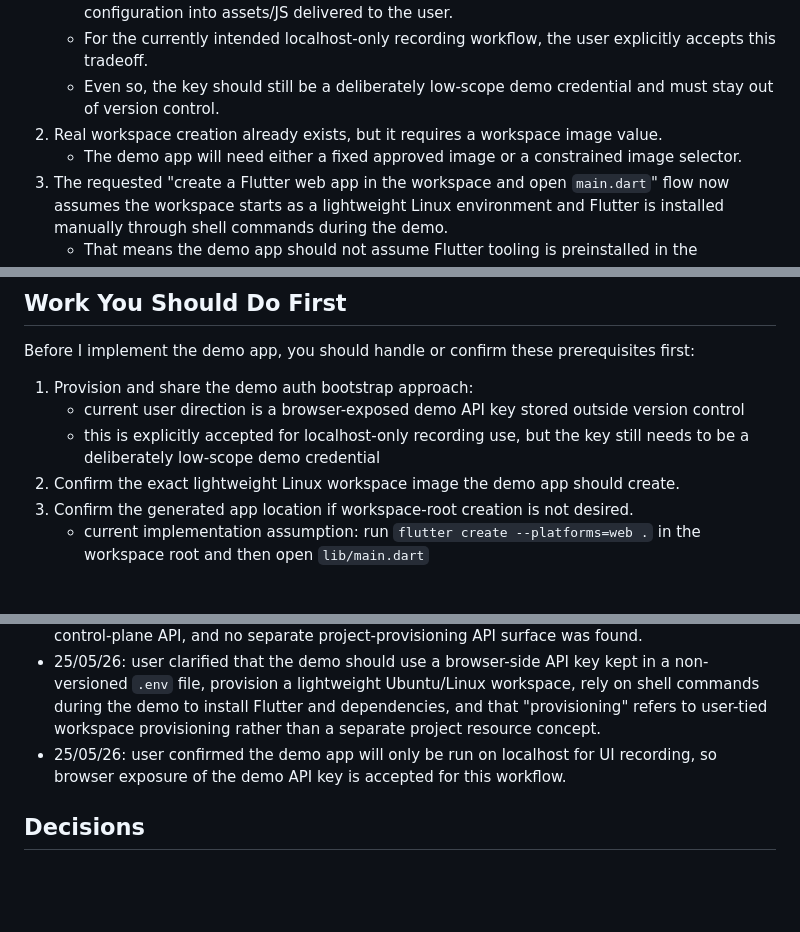
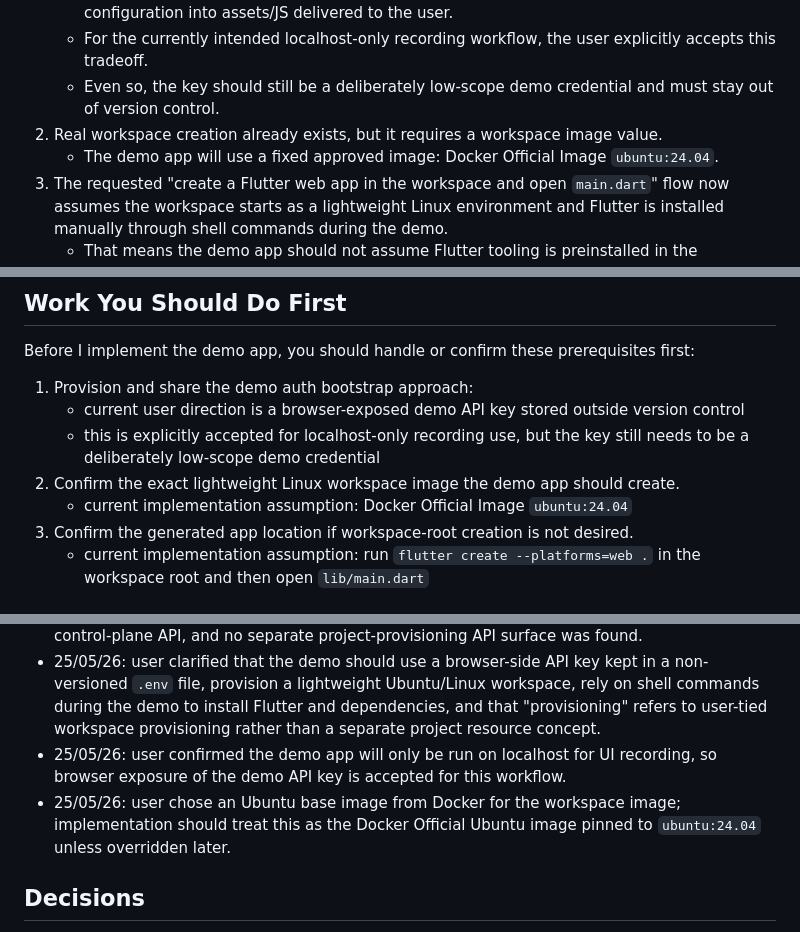
Before and after one commit to ObsidianXVI/CortadoBackend, a Markdown page: INTERIM_TASK.md, 3 parts joined by grey strips. Rendered like a GitHub page; blank space fills up the shorter version.

Commit message:
feat(demo): pin ubuntu workspace image

```diff
--- a/INTERIM_TASK.md
+++ b/INTERIM_TASK.md
@@ -96,7 +96,7 @@ These are not changes I am allowed to implement in this task, but they are prere
    - For the currently intended localhost-only recording workflow, the user explicitly accepts this tradeoff.
    - Even so, the key should still be a deliberately low-scope demo credential and must stay out of version control.
 2. Real workspace creation already exists, but it requires a workspace image value.
-   - The demo app will need either a fixed approved image or a constrained image selector.
+   - The demo app will use a fixed approved image: Docker Official Image `ubuntu:24.04`.
 3. The requested "create a Flutter web app in the workspace and open `main.dart`" flow now assumes the workspace starts as a lightweight Linux environment and Flutter is installed manually through shell commands during the demo.
    - That means the demo app should not assume Flutter tooling is preinstalled in the workspace image.
    - The terminal flow should make room for manual setup commands before the editor pages expect `lib/main.dart` to exist.
@@ -113,6 +113,7 @@ Before I implement the demo app, you should handle or confirm these prerequisite
    - current user direction is a browser-exposed demo API key stored outside version control
    - this is explicitly accepted for localhost-only recording use, but the key still needs to be a deliberately low-scope demo credential
 2. Confirm the exact lightweight Linux workspace image the demo app should create.
+   - current implementation assumption: Docker Official Image `ubuntu:24.04`
 3. Confirm the generated app location if workspace-root creation is not desired.
    - current implementation assumption: run `flutter create --platforms=web .` in the workspace root and then open `lib/main.dart`
 
@@ -127,6 +128,7 @@ Before I implement the demo app, you should handle or confirm these prerequisite
 - 25/05/26: verified from local docs/code that real session bootstrap currently requires browser-side submission of `api_key` and `user_id` to `POST /v1/sessions`, workspace CRUD exists in the control-plane API, and no separate project-provisioning API surface was found.
 - 25/05/26: user clarified that the demo should use a browser-side API key kept in a non-versioned `.env` file, provision a lightweight Ubuntu/Linux workspace, rely on shell commands during the demo to install Flutter and dependencies, and that "provisioning" refers to user-tied workspace provisioning rather than a separate project resource concept.
 - 25/05/26: user confirmed the demo app will only be run on localhost for UI recording, so browser exposure of the demo API key is accepted for this workflow.
+- 25/05/26: user chose an Ubuntu base image from Docker for the workspace image; implementation should treat this as the Docker Official Ubuntu image pinned to `ubuntu:24.04` unless overridden later.
 
 ## Decisions
 - 25/05/26: keep this interim effort scoped to `demo_app/` first and avoid touching the main Cortado package/backend unless a concrete integration gap is proven during demo implementation.
```
Also changed, not shown: other parts of INTERIM_TASK.md (+1 -0 lines).
